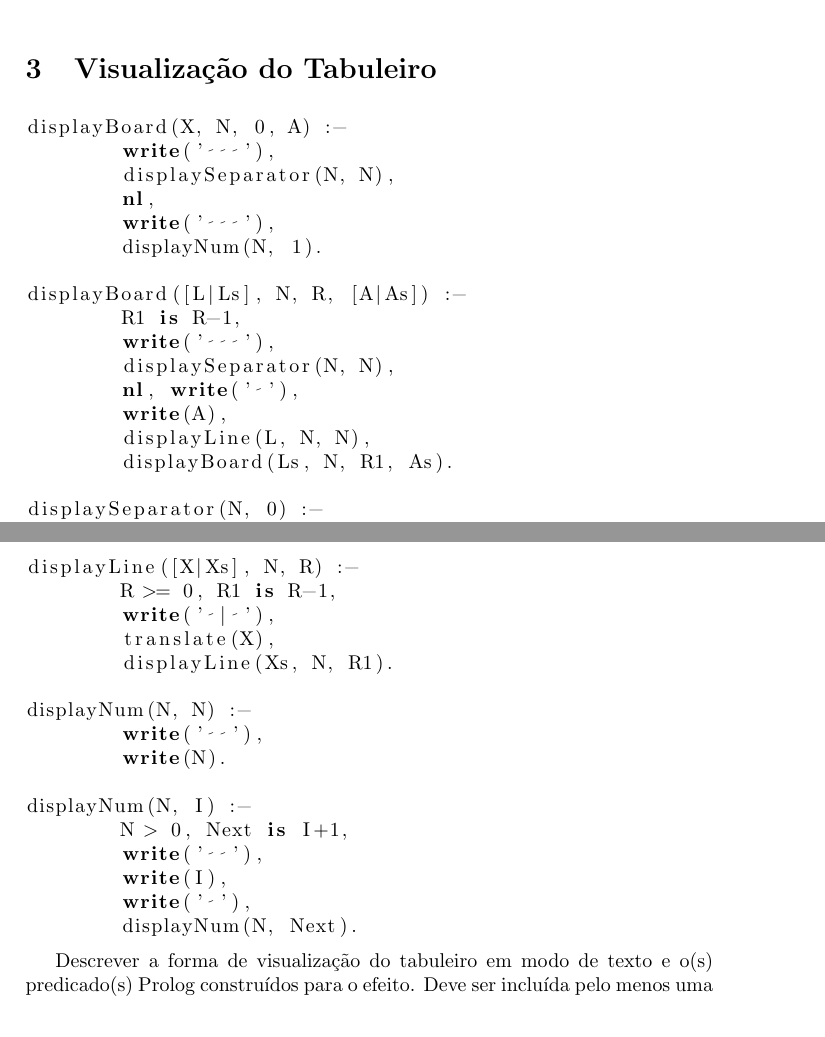
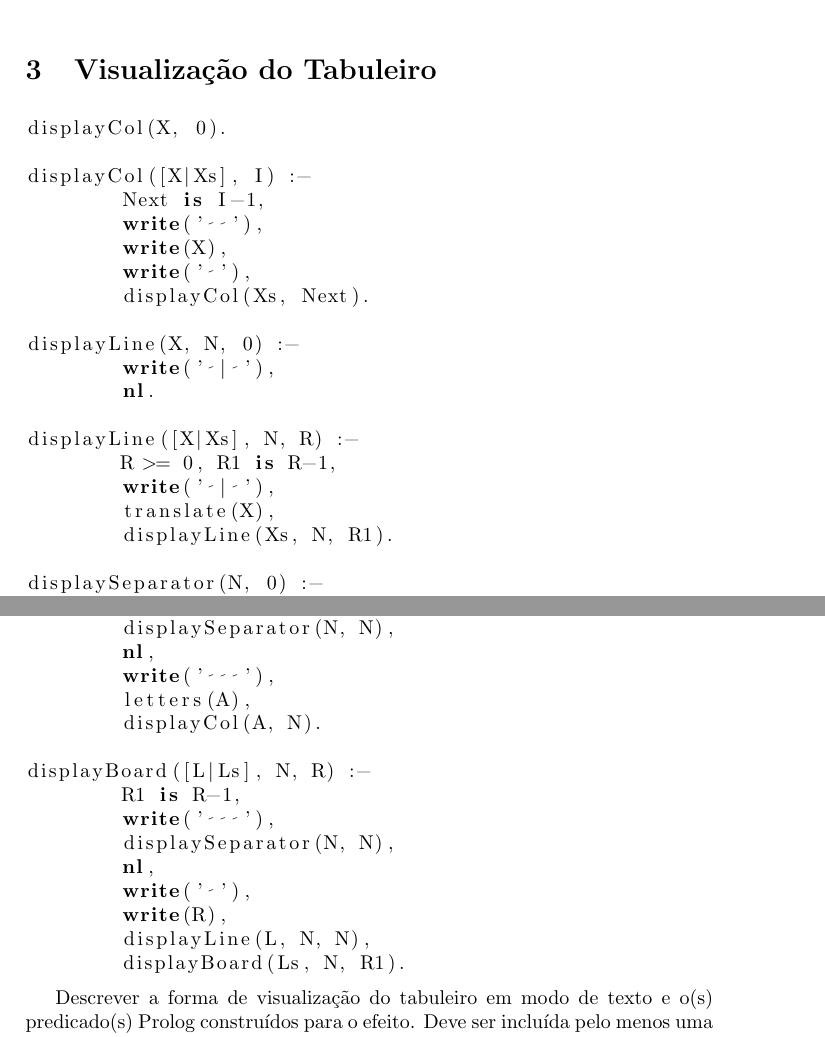
Before and after one commit to DiogoMCampos/PLOG, a LaTeX document (Report/Report1.tex): two parts of pages 4 and 5 of 5, joined at a grey line, cut so that both start at the same text. Compiled offline with pdfLaTeX.

Commit message:
Updated display code in report with new version

```diff
--- a/Report/Report1.tex
+++ b/Report/Report1.tex
@@ -194,25 +194,12 @@ Sabendo que o jogo termina quando um jogador perder peças no valor de pelo meno
 %%%%%%%%%%%%%%%%%%%%%%%%%%
 \section{Visualização do Tabuleiro}
 
+\begin{lstlisting}[language=Prolog]
+displayCol(X, 0).
 
-\begin{lstlisting}[language=Prolog]
-displayBoard(X, N, 0, A) :-
-	write('   '),
-	displaySeparator(N, N),
-	nl,
-	write('   '),
-	displayNum(N, 1).
-
-displayBoard([L|Ls], N, R, [A|As]) :-
-	R1 is R-1,
-	write('   '),
-	displaySeparator(N, N),
-	nl, write(' '),
-	write(A),
-	displayLine(L, N, N),
-	displayBoard(Ls, N, R1, As).
-\end{lstlisting}
-
-\begin{lstlisting}[language=Prolog]
-displaySeparator(N, 0) :-
-	write('+').
+displayCol([X|Xs], I) :-
+	Next is I-1,
+	write('  '),
+	write(X),
+	write(' '),
+	displayCol(Xs, Next).
@@ -236,11 +218,6 @@ displayLine([X|Xs], N, R) :-
 \end{lstlisting}
 
 \begin{lstlisting}[language=Prolog]
-displayNum(N, N) :-
-	write('  '),
-	write(N).
+displaySeparator(N, 0) :-
+	write('+').
 
-displayNum(N, I) :-
-	N > 0, Next is I+1,
-	write('  '),
-	write(I),
@@ -247,5 +230,21 @@ displayNum(N, I) :-
+\begin{lstlisting}[language=Prolog]
+displayBoard(X, N, 0) :-
+	write('   '),
+	displaySeparator(N, N),
+	nl,
+	write('   '),
+	letters(A),
+	displayCol(A, N).
+
+displayBoard([L|Ls], N, R) :-
+	R1 is R-1,
+	write('   '),
+	displaySeparator(N, N),
+	nl,
 	write(' '),
-	displayNum(N, Next).
+	write(R),
+	displayLine(L, N, N),
+	displayBoard(Ls, N, R1).
 \end{lstlisting}
 
 Descrever a forma de visualização do tabuleiro em modo de texto e o(s) predicado(s) Prolog construídos para o efeito.
```
Also changed, not shown: Report/Report1.tex (11 more changed lines).
